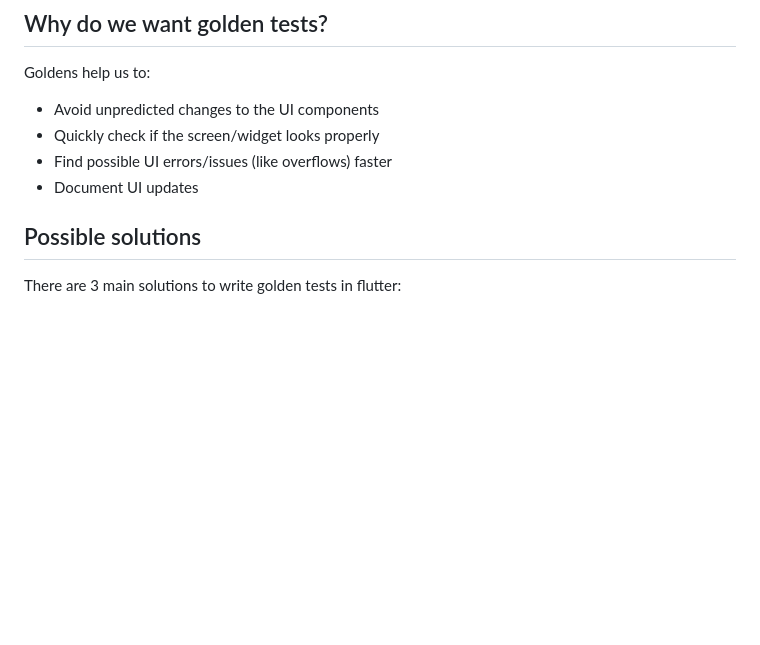
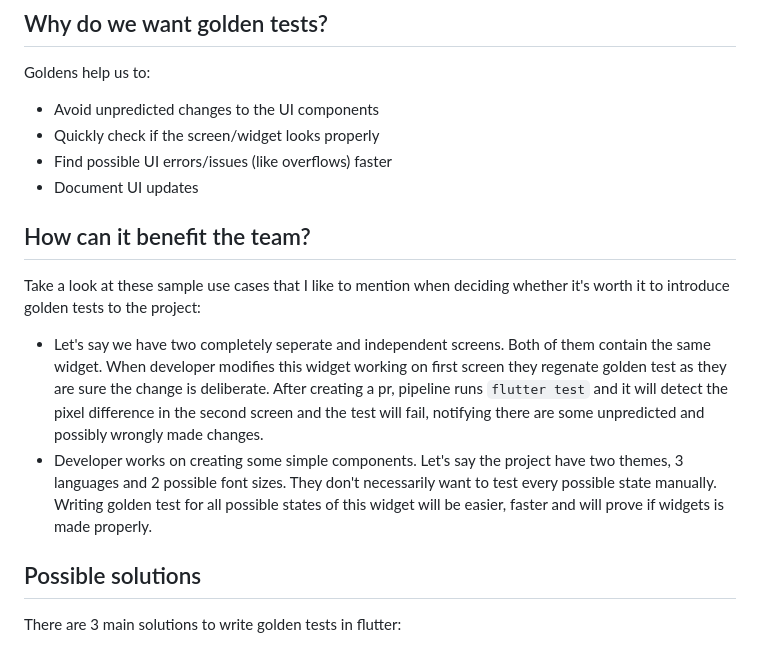
Before and after one commit to pawel-kalbarczyk/golden_poc, a Markdown page: README.md, the part around the change. GitHub-like rendering; blank space fills up the shorter version.

```diff
--- a/README.md
+++ b/README.md
@@ -9,6 +9,13 @@ Goldens help us to:
 - Quickly check if the screen/widget looks properly
 - Find possible UI errors/issues (like overflows) faster
 - Document UI updates
+
+## How can it benefit the team?
+
+Take a look at these sample use cases that I like to mention when deciding whether it's worth it to introduce golden tests to the project:
+
+- Let's say we have two completely seperate and independent screens. Both of them contain the same widget. When developer modifies this widget working on first screen they regenate golden test as they are sure the change is deliberate. After creating a pr, pipeline runs `flutter test` and it will detect the pixel difference in the second screen and the test will fail, notifying there are some unpredicted and possibly wrongly made changes.
+- Developer works on creating some simple components. Let's say the project have two themes, 3 languages and 2 possible font sizes. They don't necessarily want to test every possible state manually. Writing golden test for all possible states of this widget will be easier, faster and will prove if widgets is made properly.
 
 ## Possible solutions
 
```
